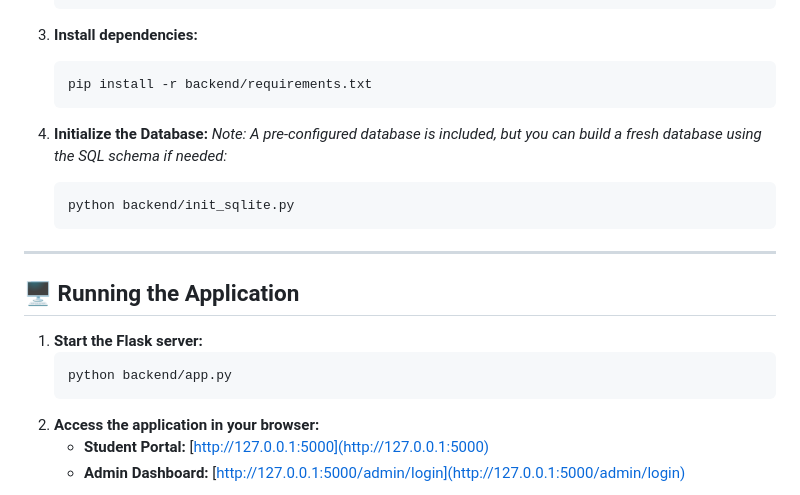
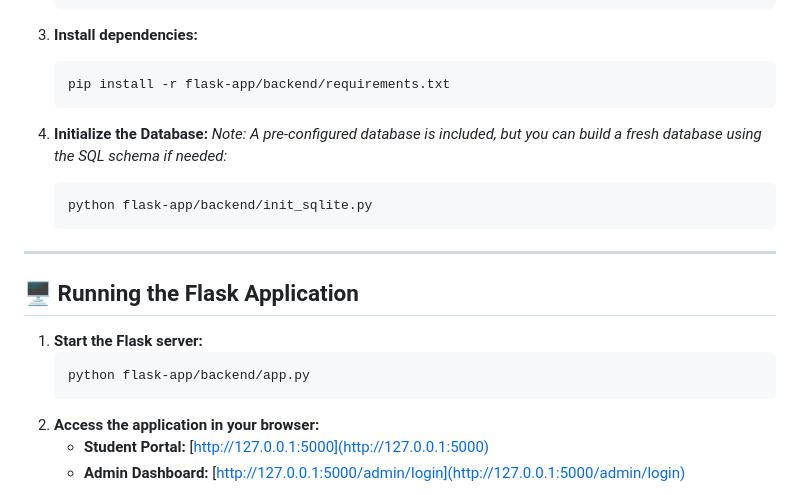
Before and after one commit to ChiranthanNS/Digital_Complaint_Management_System, a Markdown page: README.md, the part around the change printed below. Drawn GitHub-style.

````diff
--- a/README.md
+++ b/README.md
@@ -117,22 +113,22 @@ Make sure you have **Python 3.10+** and **pip** installed.
 
 3. **Install dependencies:**
    ```bash
-   pip install -r backend/requirements.txt
+   pip install -r flask-app/backend/requirements.txt
    ```
 
 4. **Initialize the Database:**
    *Note: A pre-configured database is included, but you can build a fresh database using the SQL schema if needed:*
    ```bash
-   python backend/init_sqlite.py
+   python flask-app/backend/init_sqlite.py
    ```
 
 ---
 
-## 🖥️ Running the Application
+## 🖥️ Running the Flask Application
 
 1. **Start the Flask server:**
    ```bash
-   python backend/app.py
+   python flask-app/backend/app.py
    ```
 2. **Access the application in your browser:**
    - **Student Portal:** [http://127.0.0.1:5000](http://127.0.0.1:5000)
````
Also changed, not shown: other parts of README.md (+23 -26 lines), assets/hero_banner.png (added), 28 other files.
